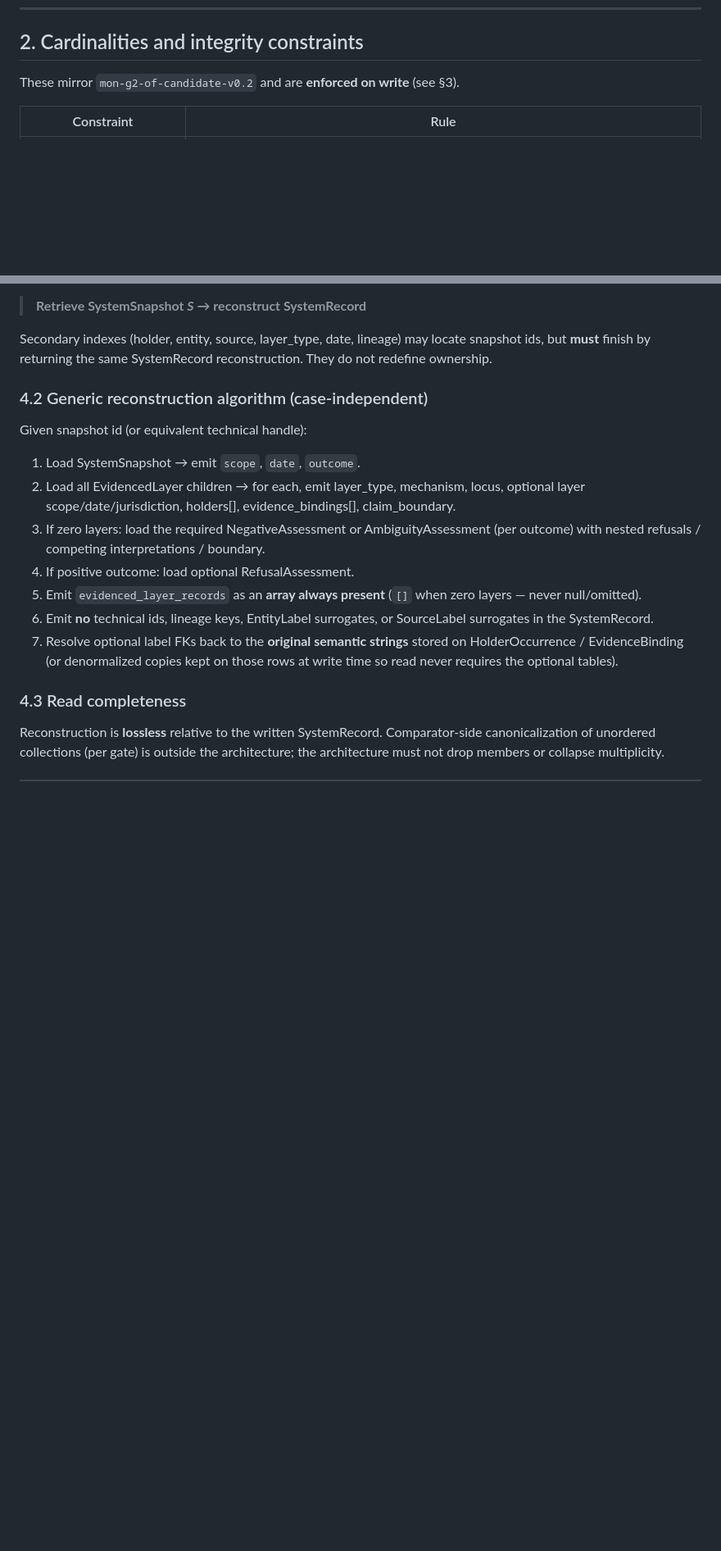
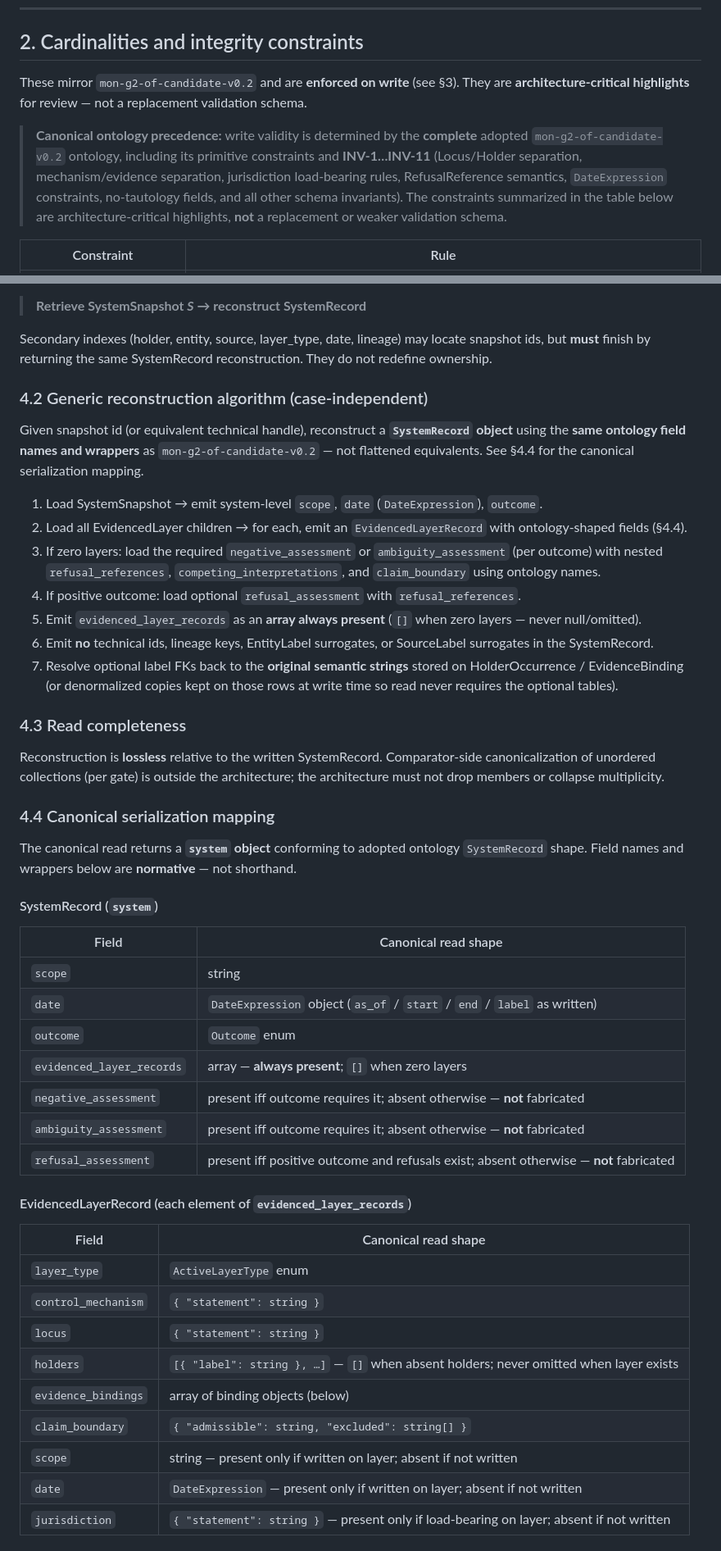
Before and after one commit to Sohadot/Monopolises, a Markdown page: research/v0.2/CANDIDATE_DATA_ARCHITECTURE.md, 2 parts joined by grey strips. Shown at 82% size. Rendered like a GitHub page; blank space fills up the shorter version.

Commit message:
MON-G4-DA Step 2 rev2: full ontology write precedence + canonical serialization mapping
Co-authored-by: Cursor <cursoragent@cursor.com>

```diff
--- a/research/v0.2/CANDIDATE_DATA_ARCHITECTURE.md
+++ b/research/v0.2/CANDIDATE_DATA_ARCHITECTURE.md
@@ -79,7 +79,9 @@ EvidenceBinding  * ──? 0..1 SourceLabel        (optional; never required)
 
 ## 2. Cardinalities and integrity constraints
 
-These mirror `mon-g2-of-candidate-v0.2` and are **enforced on write** (see §3).
+These mirror `mon-g2-of-candidate-v0.2` and are **enforced on write** (see §3). They are **architecture-critical highlights** for review — not a replacement validation schema.
+
+> **Canonical ontology precedence:** write validity is determined by the **complete** adopted `mon-g2-of-candidate-v0.2` ontology, including its primitive constraints and **INV-1…INV-11** (Locus/Holder separation, mechanism/evidence separation, jurisdiction load-bearing rules, RefusalReference semantics, `DateExpression` constraints, no-tautology fields, and all other schema invariants). The constraints summarized in the table below are architecture-critical highlights, **not** a replacement or weaker validation schema.
 
 | Constraint | Rule |
 |---|---|
@@ -142,12 +147,12 @@ Secondary indexes (holder, entity, source, layer_type, date, lineage) may locate
 
 ### 4.2 Generic reconstruction algorithm (case-independent)
 
-Given snapshot id (or equivalent technical handle):
+Given snapshot id (or equivalent technical handle), reconstruct a **`SystemRecord` object** using the **same ontology field names and wrappers** as `mon-g2-of-candidate-v0.2` — not flattened equivalents. See §4.4 for the canonical serialization mapping.
 
-1. Load SystemSnapshot → emit `scope`, `date`, `outcome`.
-2. Load all EvidencedLayer children → for each, emit layer_type, mechanism, locus, optional layer scope/date/jurisdiction, holders[], evidence_bindings[], claim_boundary.
-3. If zero layers: load the required NegativeAssessment or AmbiguityAssessment (per outcome) with nested refusals / competing interpretations / boundary.
-4. If positive outcome: load optional RefusalAssessment.
+1. Load SystemSnapshot → emit system-level `scope`, `date` (`DateExpression`), `outcome`.
+2. Load all EvidencedLayer children → for each, emit an `EvidencedLayerRecord` with ontology-shaped fields (§4.4).
+3. If zero layers: load the required `negative_assessment` or `ambiguity_assessment` (per outcome) with nested `refusal_references`, `competing_interpretations`, and `claim_boundary` using ontology names.
+4. If positive outcome: load optional `refusal_assessment` with `refusal_references`.
 5. Emit `evidenced_layer_records` as an **array always present** (`[]` when zero layers — never null/omitted).
 6. Emit **no** technical ids, lineage keys, EntityLabel surrogates, or SourceLabel surrogates in the SystemRecord.
 7. Resolve optional label FKs back to the **original semantic strings** stored on HolderOccurrence / EvidenceBinding (or denormalized copies kept on those rows at write time so read never requires the optional tables).
@@ -155,3 +160,34 @@ Given snapshot id (or equivalent technical handle):
 ### 4.3 Read completeness
 
 Reconstruction is **lossless** relative to the written SystemRecord. Comparator-side canonicalization of unordered collections (per gate) is outside the architecture; the architecture must not drop members or collapse multiplicity.
+
+### 4.4 Canonical serialization mapping
+
+The canonical read returns a **`system` object** conforming to adopted ontology `SystemRecord` shape. Field names and wrappers below are **normative** — not shorthand.
+
+#### SystemRecord (`system`)
+
+| Field | Canonical read shape |
+|---|---|
+| `scope` | string |
+| `date` | `DateExpression` object (`as_of` / `start` / `end` / `label` as written) |
+| `outcome` | `Outcome` enum |
+| `evidenced_layer_records` | array — **always present**; `[]` when zero layers |
+| `negative_assessment` | present iff outcome requires it; absent otherwise — **not** fabricated |
+| `ambiguity_assessment` | present iff outcome requires it; absent otherwise — **not** fabricated |
+| `refusal_assessment` | present iff positive outcome and refusals exist; absent otherwise — **not** fabricated |
+
+#### EvidencedLayerRecord (each element of `evidenced_layer_records`)
+
+| Field | Canonical read shape |
+|---|---|
+| `layer_type` | `ActiveLayerType` enum |
+| `control_mechanism` | `{ "statement": string }` |
+| `locus` | `{ "statement": string }` |
+| `holders` | `[{ "label": string }, …]` — `[]` when absent holders; never omitted when layer exists |
+| `evidence_bindings` | array of binding objects (below) |
+| `claim_boundary` | `{ "admissible": string, "excluded": string[] }` |
+| `scope` | string — present only if written on layer; absent if not written |
+| `date` | `DateExpression` — present only if written on layer; absent if not written |
+| `jurisdiction` | `{ "statement": string }` — present only if load-bearing on layer; absent if not written |
+
```
Also changed, not shown: other parts of research/v0.2/CANDIDATE_DATA_ARCHITECTURE.md (+37 -9 lines).
